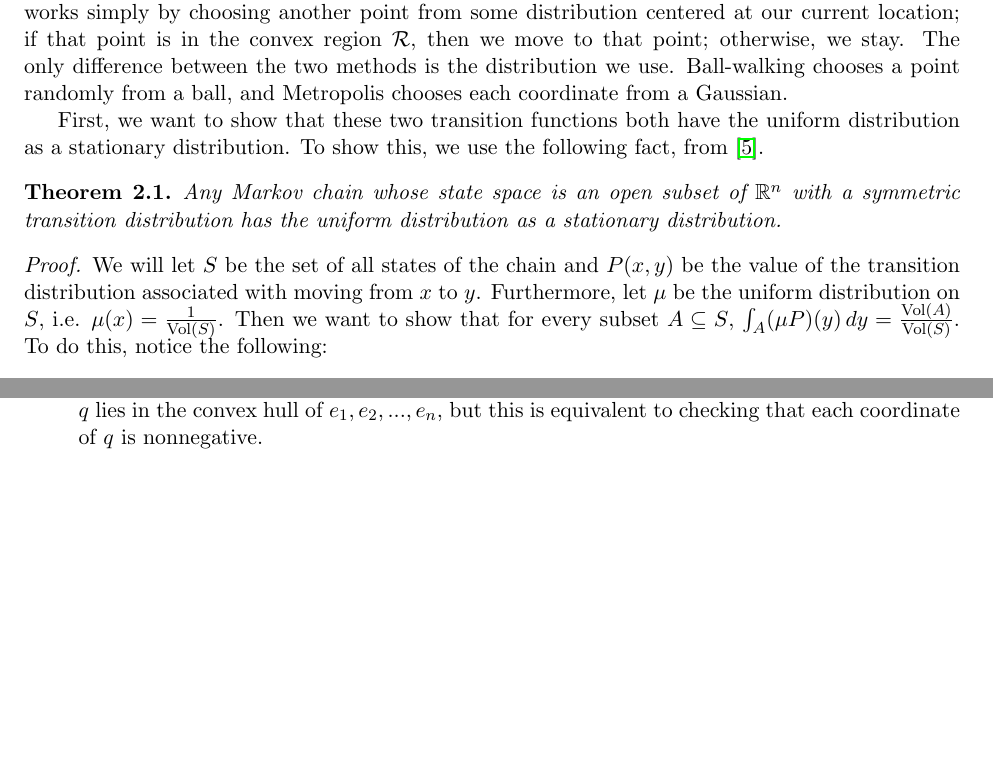
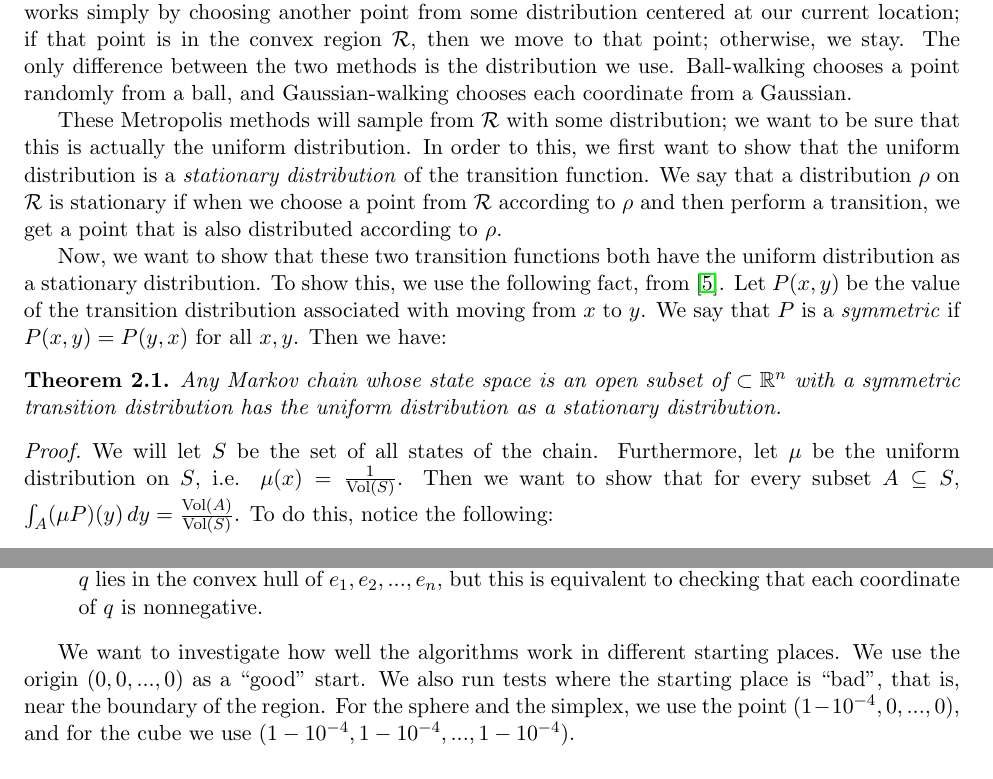
Before and after one commit to bhamrick/6.856-final-project, a LaTeX document (paper/paper.tex): two parts of pages 2 and 4 of 6 before the commit and two parts of pages 2 and 5 of 7 after it, joined at a grey line, cut so that both start at the same text, the shorter picture padded with empty space. Compiled offline with pdfLaTeX.

Commit message:
some edits

```diff
--- a/paper/paper.tex
+++ b/paper/paper.tex
@@ -50,15 +50,17 @@ The aim of this paper is to compare the performance in practice of these methods
 
 In order to use the Metropolis method, we need to be sure that it will somehow approximate the uniform distribution. We can do this by using the fact that our transition functions are \emph{symmetric}.
 
-The Metropolis methods both have the same basic structure. A transition in the Markov chain works simply by choosing another point from some distribution centered at our current location; if that point is in the convex region $\mathcal{R}$, then we move to that point; otherwise, we stay. The only difference between the two methods is the distribution we use. Ball-walking chooses a point randomly from a ball, and Metropolis chooses each coordinate from a Gaussian.
+The Metropolis methods both have the same basic structure. A transition in the Markov chain works simply by choosing another point from some distribution centered at our current location; if that point is in the convex region $\mathcal{R}$, then we move to that point; otherwise, we stay. The only difference between the two methods is the distribution we use. Ball-walking chooses a point randomly from a ball, and Gaussian-walking chooses each coordinate from a Gaussian.
 
-First, we want to show that these two transition functions both have the uniform distribution as a stationary distribution. To show this, we use the following fact, from \cite{Smith}.
+These Metropolis methods will sample from $\mathcal{R}$ with some distribution; we want to be sure that this is actually the uniform distribution. In order to this, we first want to show that the uniform distribution is a \emph{stationary distribution} of the transition function. We say that a distribution $\rho$ on $\mathcal{R}$ is stationary if when we choose a point from $\mathcal{R}$ according to $\rho$ and then perform a transition, we get a point that is also distributed according to $\rho$.
+
+Now, we want to show that these two transition functions both have the uniform distribution as a stationary distribution. To show this, we use the following fact, from \cite{Smith}. Let $P(x,y)$ be the value of the transition distribution associated with moving from $x$ to $y$. We say that $P$ is a \emph{symmetric} if $P(x,y) = P(y,x)$ for all $x,y$. Then we have:
 
 \begin{theorem}
-Any Markov chain whose state space is an open subset of $\mathbb{R}^n$ with a symmetric transition distribution has the uniform distribution as a stationary distribution.
+Any Markov chain whose state space is an open subset of $\subset\mathbb{R}^n$ with a symmetric transition distribution has the uniform distribution as a stationary distribution.
 \end{theorem}
 \begin{proof}
-We will let $S$ be the set of all states of the chain and $P(x,y)$ be the value of the transition distribution associated with moving from $x$ to $y$. Furthermore, let $\mu$ be the uniform distribution on $S$, i.e. $\mu(x) = \frac{1}{\text{Vol}(S)}$. Then we want to show that for every subset $A \subseteq S$, $\int_A (\mu P)(y)\, dy = \frac{\text{Vol}(A)}{\text{Vol}(S)}$. To do this, notice the following:
+We will let $S$ be the set of all states of the chain. Furthermore, let $\mu$ be the uniform distribution on $S$, i.e. $\mu(x) = \frac{1}{\text{Vol}(S)}$. Then we want to show that for every subset $A \subseteq S$, $\int_A (\mu P)(y)\, dy = \frac{\text{Vol}(A)}{\text{Vol}(S)}$. To do this, notice the following:
 \begin{align*}
 \int_A (\mu P)(y)\, dy &= \int_A \int_S \mu(x)P(x,y)\, dx\, dy \\
 &= \int_S \int_A \mu(y)P(y,x)\, dy\, dx
@@ -121,6 +123,8 @@ We implemented separation oracles for a cube, a sphere, and a simplex for dimens
 \item \emph{The sphere.} This is simply the region $\{(x_1,...,x_n)\in\mathbb{R}^n : x_1^2 + x_2^2 + \cdots + x_n^2 < 1\}$.
 \item \emph{The simplex.} We defined this as the region inside the convex hull of the points $e_1, ..., e_n$ (defined by $e_{i,j} = 1$ if $i=j$ and $e_{i,j} = 0$ otherwise) and $f = (c,c,...,c)$ where\linebreak $c = (1 - \sqrt{n + 1}) / n$. We can compute that any two of these $n+1$ points are of Euclidean distance $\sqrt{2}$ from each other. To test if a point $p$ lies inside the simplex, we draw a line through $f$ and $p$, and intersect it with the plane $x_1 + x_2 + \cdots + x_n = 1$, say this intersection is $q$. First, we want to check that $p$ lies between $f$ and $q$. If so, then we just need to check that $q$ lies in the convex hull of $e_1,e_2,...,e_n$, but this is equivalent to checking that each coordinate of $q$ is nonnegative.
 \end{itemize}
+
+We want to investigate how well the algorithms work in different starting places. We use the origin $(0,0,...,0)$ as a ``good" start. We also run tests where the starting place is ``bad", that is, near the boundary of the region. For the sphere and the simplex, we use the point $(1 - 10^{-4}, 0, ..., 0)$, and for the cube we use $(1 - 10^{-4}, 1 - 10^{-4}, ..., 1 - 10^{-4})$.
 
 \subsection{Randomness}
 
```
Also changed, not shown: paper/paper.tex (4 more changed lines).
